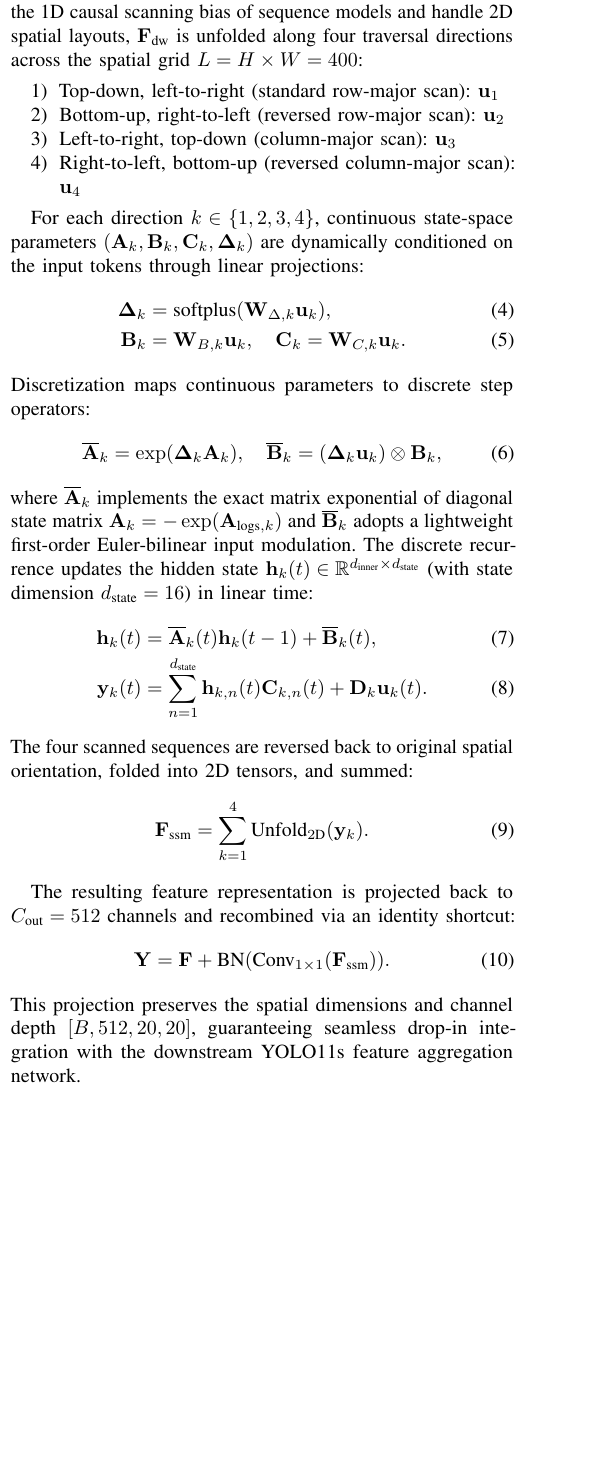
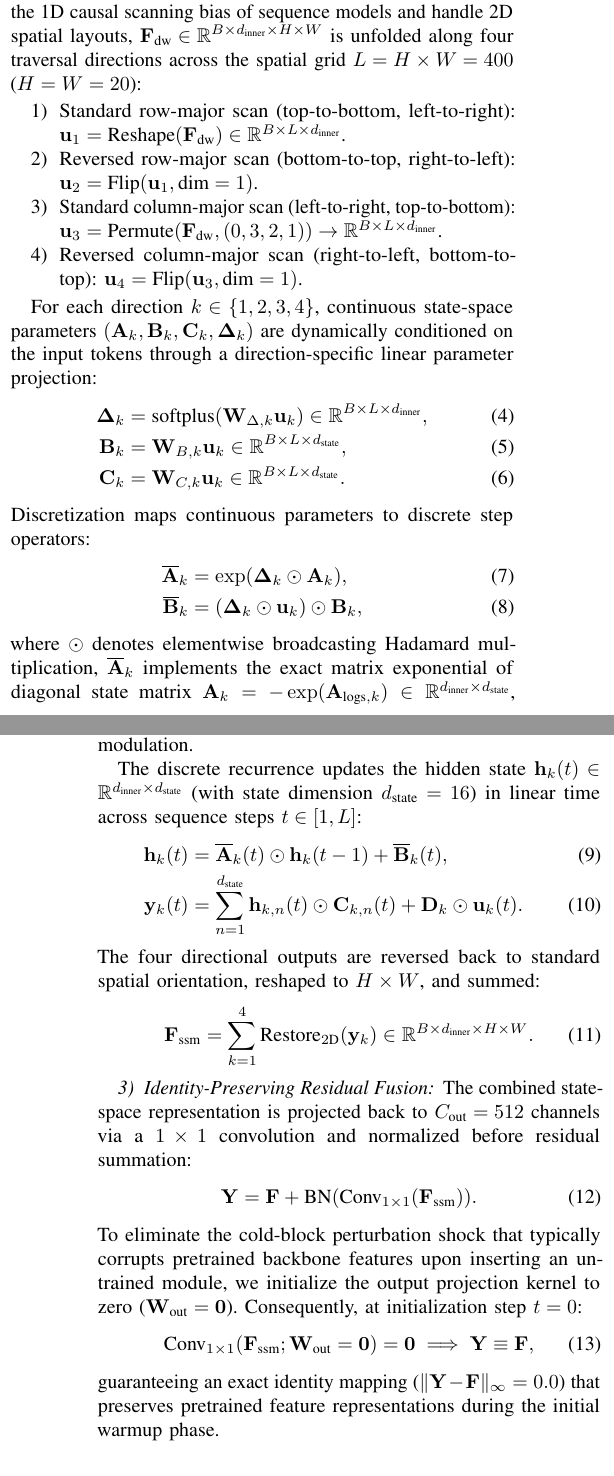
Before and after one commit to h4nsx/nckh, a LaTeX paper (paper/main.tex, which reads paper/sections/03_methodology.tex): part of one column of page 4 of 11 before the commit and two parts of the columns of pages 4 and 5 of 11 after it, the two joined at a grey line, cut so that both start at the same text, the shorter picture padded with empty space. Compiled offline with pdfLaTeX.

Commit message:
docs(paper): complete Phase 2 by adding literature comparison matrix and hardening 2D scan equations

```diff
--- a/paper/sections/03_methodology.tex
+++ b/paper/sections/03_methodology.tex
@@ -52,39 +52,47 @@ A depthwise $3 \times 3$ convolution then aggregates immediate localized spatial
 \end{equation}
 
 \subsubsection{Four-Way 2D Selective State Space Scan}
-To eliminate the 1D causal scanning bias of sequence models and handle 2D spatial layouts, $\mathbf{F}_{\text{dw}}$ is unfolded along four traversal directions across the spatial grid $L = H \times W = 400$:
+To eliminate the 1D causal scanning bias of sequence models and handle 2D spatial layouts, $\mathbf{F}_{\text{dw}} \in \mathbb{R}^{B \times d_{\text{inner}} \times H \times W}$ is unfolded along four traversal directions across the spatial grid $L = H \times W = 400$ ($H=W=20$):
 \begin{enumerate}
-    \item Top-down, left-to-right (standard row-major scan): $\mathbf{u}_1$
-    \item Bottom-up, right-to-left (reversed row-major scan): $\mathbf{u}_2$
-    \item Left-to-right, top-down (column-major scan): $\mathbf{u}_3$
-    \item Right-to-left, bottom-up (reversed column-major scan): $\mathbf{u}_4$
+    \item Standard row-major scan (top-to-bottom, left-to-right): $\mathbf{u}_1 = \text{Reshape}(\mathbf{F}_{\text{dw}}) \in \mathbb{R}^{B \times L \times d_{\text{inner}}}$.
+    \item Reversed row-major scan (bottom-to-top, right-to-left): $\mathbf{u}_2 = \text{Flip}(\mathbf{u}_1, \text{dim}=1)$.
+    \item Standard column-major scan (left-to-right, top-to-bottom): $\mathbf{u}_3 = \text{Permute}(\mathbf{F}_{\text{dw}}, (0, 3, 2, 1)) \to \mathbb{R}^{B \times L \times d_{\text{inner}}}$.
+    \item Reversed column-major scan (right-to-left, bottom-to-top): $\mathbf{u}_4 = \text{Flip}(\mathbf{u}_3, \text{dim}=1)$.
 \end{enumerate}
 
-For each direction $k \in \{1, 2, 3, 4\}$, continuous state-space parameters $(\mathbf{A}_k, \mathbf{B}_k, \mathbf{C}_k, \mathbf{\Delta}_k)$ are dynamically conditioned on the input tokens through linear projections:
+For each direction $k \in \{1, 2, 3, 4\}$, continuous state-space parameters $(\mathbf{A}_k, \mathbf{B}_k, \mathbf{C}_k, \mathbf{\Delta}_k)$ are dynamically conditioned on the input tokens through a direction-specific linear parameter projection:
 \begin{align}
-    \mathbf{\Delta}_k &= \text{softplus}(\mathbf{W}_{\Delta, k} \mathbf{u}_k), \\
-    \mathbf{B}_k &= \mathbf{W}_{B, k} \mathbf{u}_k, \quad \mathbf{C}_k = \mathbf{W}_{C, k} \mathbf{u}_k.
+    \mathbf{\Delta}_k &= \text{softplus}(\mathbf{W}_{\Delta, k} \mathbf{u}_k) \in \mathbb{R}^{B \times L \times d_{\text{inner}}}, \\
+    \mathbf{B}_k &= \mathbf{W}_{B, k} \mathbf{u}_k \in \mathbb{R}^{B \times L \times d_{\text{state}}}, \\
+    \mathbf{C}_k &= \mathbf{W}_{C, k} \mathbf{u}_k \in \mathbb{R}^{B \times L \times d_{\text{state}}}.
 \end{align}
 Discretization maps continuous parameters to discrete step operators:
+\begin{align}
+    \overline{\mathbf{A}}_k &= \exp(\mathbf{\Delta}_k \odot \mathbf{A}_k), \\
+    \overline{\mathbf{B}}_k &= (\mathbf{\Delta}_k \odot \mathbf{u}_k) \odot \mathbf{B}_k,
+\end{align}
+where $\odot$ denotes elementwise broadcasting Hadamard multiplication, $\overline{\mathbf{A}}_k$ implements the exact matrix exponential of diagonal state matrix $\mathbf{A}_k = -\exp(\mathbf{A}_{\text{logs}, k}) \in \mathbb{R}^{d_{\text{inner}} \times d_{\text{state}}}$, and $\overline{\mathbf{B}}_k$ adopts a lightweight first-order Euler-bilinear input modulation.
+
+The discrete recurrence updates the hidden state $\mathbf{h}_k(t) \in \mathbb{R}^{d_{\text{inner}} \times d_{\text{state}}}$ (with state dimension $d_{\text{state}} = 16$) in linear time across sequence steps $t \in [1, L]$:
+\begin{align}
+    \mathbf{h}_k(t) &= \overline{\mathbf{A}}_k(t) \odot \mathbf{h}_k(t-1) + \overline{\mathbf{B}}_k(t), \\
+    \mathbf{y}_k(t) &= \sum_{n=1}^{d_{\text{state}}} \mathbf{h}_{k, n}(t) \odot \mathbf{C}_{k, n}(t) + \mathbf{D}_k \odot \mathbf{u}_k(t).
+\end{align}
+The four directional outputs are reversed back to standard spatial orientation, reshaped to $H \times W$, and summed:
 \begin{equation}
-    \overline{\mathbf{A}}_k = \exp(\mathbf{\Delta}_k \mathbf{A}_k), \quad \overline{\mathbf{B}}_k = (\mathbf{\Delta}_k \mathbf{u}_k) \otimes \mathbf{B}_k,
-\end{equation}
-where $\overline{\mathbf{A}}_k$ implements the exact matrix exponential of diagonal state matrix $\mathbf{A}_k = -\exp(\mathbf{A}_{\text{logs}, k})$ and $\overline{\mathbf{B}}_k$ adopts a lightweight first-order Euler-bilinear input modulation.
-The discrete recurrence updates the hidden state $\mathbf{h}_k(t) \in \mathbb{R}^{d_{\text{inner}} \times d_{\text{state}}}$ (with state dimension $d_{\text{state}} = 16$) in linear time:
-\begin{align}
-    \mathbf{h}_k(t) &= \overline{\mathbf{A}}_k(t) \mathbf{h}_k(t-1) + \overline{\mathbf{B}}_k(t), \\
-    \mathbf{y}_k(t) &= \sum_{n=1}^{d_{\text{state}}} \mathbf{h}_{k, n}(t) \mathbf{C}_{k, n}(t) + \mathbf{D}_k \mathbf{u}_k(t).
-\end{align}
-The four scanned sequences are reversed back to original spatial orientation, folded into 2D tensors, and summed:
-\begin{equation}
-    \mathbf{F}_{\text{ssm}} = \sum_{k=1}^{4} \text{Unfold}_{2\text{D}}(\mathbf{y}_k).
+    \mathbf{F}_{\text{ssm}} = \sum_{k=1}^{4} \text{Restore}_{2\text{D}}(\mathbf{y}_k) \in \mathbb{R}^{B \times d_{\text{inner}} \times H \times W}.
 \end{equation}
 
-The resulting feature representation is projected back to $C_{\text{out}} = 512$ channels and recombined via an identity shortcut:
+\subsubsection{Identity-Preserving Residual Fusion}
+The combined state-space representation is projected back to $C_{\text{out}} = 512$ channels via a $1 \times 1$ convolution and normalized before residual summation:
 \begin{equation}
     \mathbf{Y} = \mathbf{F} + \text{BN}(\text{Conv}_{1 \times 1}(\mathbf{F}_{\text{ssm}})).
 \end{equation}
-This projection preserves the spatial dimensions and channel depth $[B, 512, 20, 20]$, guaranteeing seamless drop-in integration with the downstream YOLO11s feature aggregation network.
+To eliminate the cold-block perturbation shock that typically corrupts pretrained backbone features upon inserting an untrained module, we initialize the output projection kernel to zero ($\mathbf{W}_{\text{out}} = \mathbf{0}$). Consequently, at initialization step $t=0$:
+\begin{equation}
+    \text{Conv}_{1 \times 1}(\mathbf{F}_{\text{ssm}}; \mathbf{W}_{\text{out}}=\mathbf{0}) = \mathbf{0} \implies \mathbf{Y} \equiv \mathbf{F},
+\end{equation}
+guaranteeing an exact identity mapping ($\|\mathbf{Y} - \mathbf{F}\|_{\infty} = 0.0$) that preserves pretrained feature representations during the initial warmup phase.
 
 \subsection{Multi-Scale Feature Fusion and Detection Head}
 \label{sec:fusion}
```
Also changed, not shown: paper/sections/02_related_work.tex (+24 -1 lines), 1 other file.
